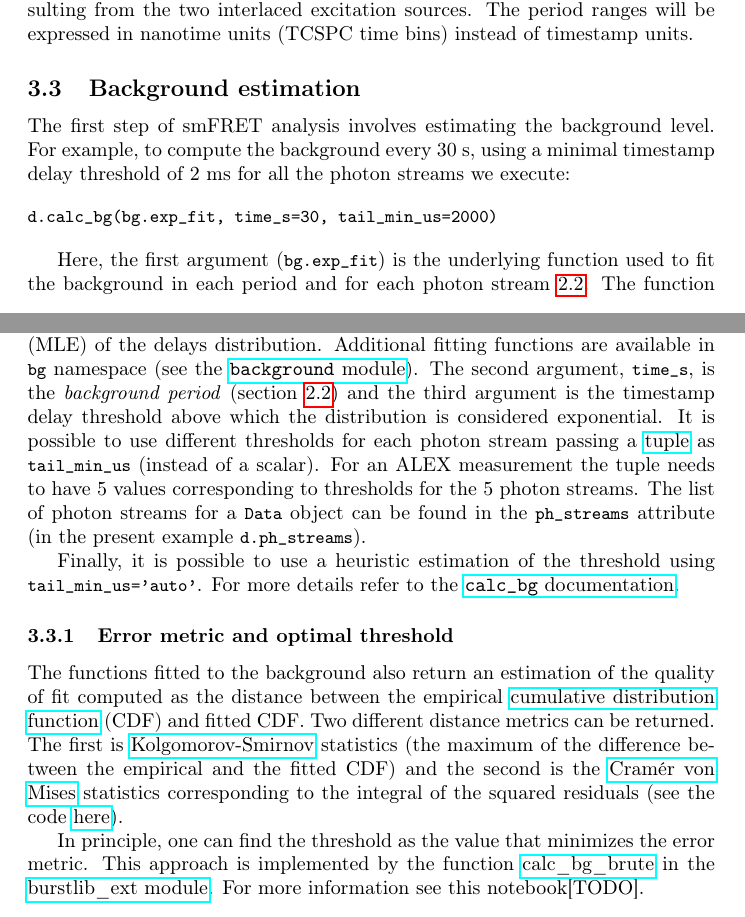
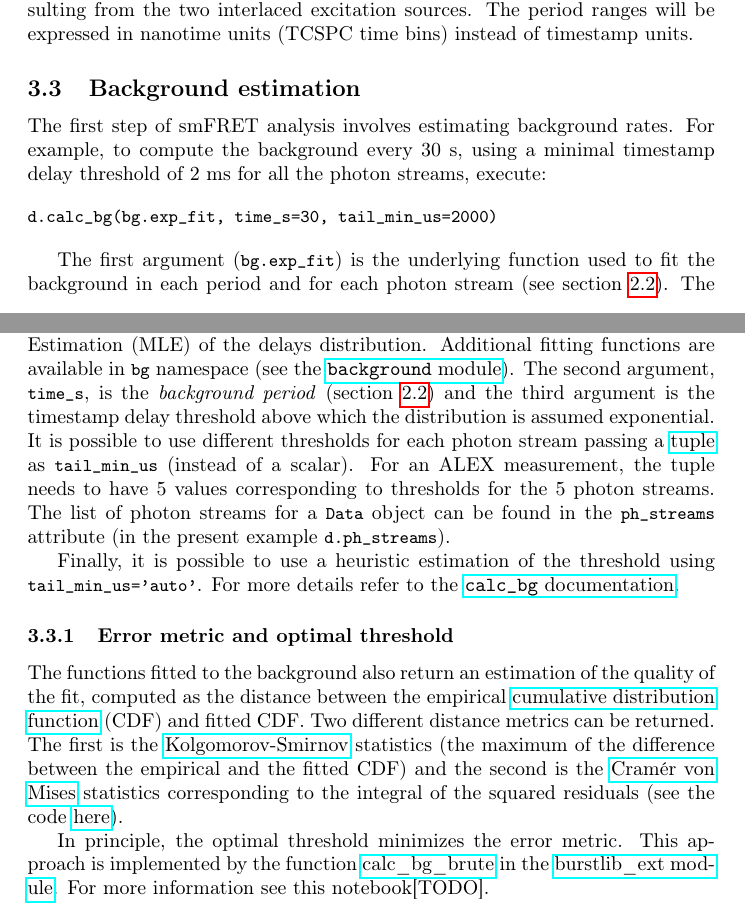
Before and after one commit to tritemio/fretbursts_paper, a LaTeX paper (main.tex, which reads background-estimation.tex): two parts of pages 11 and 12 of 20, joined at a grey line, cut so that both start at the same text. Compiled offline with pdfLaTeX.

Commit message:
Xavier edits on background section

```diff
--- a/background-estimation.tex
+++ b/background-estimation.tex
@@ -1,28 +1,29 @@
 \subsection{Background estimation}
 \label{sec:bg_calc}
 
-The first step of smFRET analysis involves estimating the background level.
+The first step of smFRET analysis involves estimating background rates.
 For example, to compute the background every 30 s, using a minimal timestamp
-delay threshold of 2 ms for all the photon streams we execute:
+delay threshold of 2 ms for all the photon streams, execute:
 
 \begin{verbatim}
 d.calc_bg(bg.exp_fit, time_s=30, tail_min_us=2000)
 \end{verbatim}
 
-Here, the first argument (\verb|bg.exp_fit|) is the underlying function used to fit the
-background in each period and for each photon stream~\ref{sec:bg_intro}. The function
+The first argument (\verb|bg.exp_fit|) is the underlying function used to fit the
+background in each period and for each photon stream (see section~\ref{sec:bg_intro}).
+The function
 \verb|bg.exp_fit| estimates the background using a Maximum Likelihood Estimation
 (MLE) of the delays distribution. Additional fitting functions are available in
 \verb|bg| namespace (see the
 \href{http://fretbursts.readthedocs.org/en/latest/background.html}
 {\texttt{background} module}). The second argument, \verb|time_s|, is the
 \textit{background period} (section~\ref{sec:bg_intro}) and the third argument
-is the timestamp delay threshold above which the distribution is considered exponential.
+is the timestamp delay threshold above which the distribution is assumed exponential.
 It is possible to use different thresholds
 for each photon stream passing a
 \href{https://docs.python.org/2/tutorial/datastructures.html#tuples-and-sequences}{tuple}
 as \verb|tail_min_us| (instead of a scalar).
-For an ALEX measurement the tuple needs to have 5 values
+For an ALEX measurement, the tuple needs to have 5 values
 corresponding to thresholds for the 5 photon streams. The list of photon
 streams for a \verb|Data| object can be found in the \verb|ph_streams|
 attribute (in the present example \verb|d.ph_streams|).
@@ -34,10 +35,10 @@ Finally, it is possible to use a heuristic estimation of the threshold using
 \subsubsection{Error metric and optimal threshold}
 
 The functions fitted to the background also return an estimation of the
-quality of fit computed as the distance between the empirical
+quality of the fit, computed as the distance between the empirical
 \href{http://en.wikipedia.org/wiki/Cumulative\_distribution\_function}{cumulative distribution function}
 (CDF) and fitted CDF. Two different distance metrics can be returned.
-The first is
+The first is the
 \href{http://en.wikipedia.org/wiki/Kolmogorov\%E2\%80\%93Smirnov\_test}{Kolgomorov-Smirnov}
 statistics (the maximum of the difference between the empirical and the
 fitted CDF) and the second is the
@@ -46,7 +47,7 @@ statistics corresponding to the integral of the squared residuals
 (see the code
 \href{https://github.com/tritemio/FRETBursts/blob/master/fretbursts/background.py#L41}{here}).
 
-In principle, one can find the threshold as the value that minimizes
+In principle, the optimal threshold minimizes
 the error metric. This approach is implemented by the function
 \href{http://fretbursts.readthedocs.org/en/latest/plugins.html#fretbursts.burstlib\_ext.calc\_bg\_brute}{calc\_bg\_brute}
 in the
```
